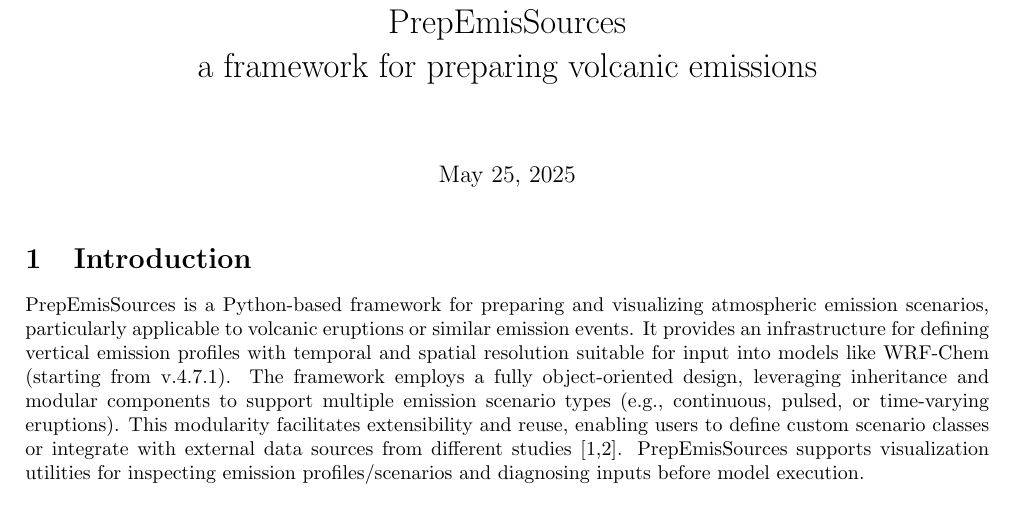
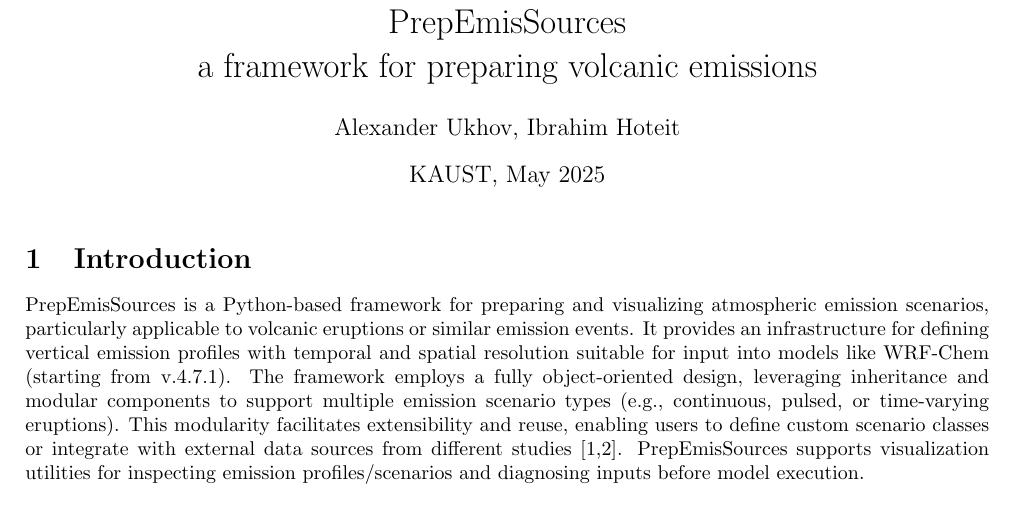
Before and after one commit to saneku/PrepEmisSources, a LaTeX document (doc/description.tex): part of page 1 of 6, cut so that both start at the same text. Compiled offline with pdfLaTeX.

Commit message:
minor changes in latex doc

```diff
--- a/doc/description.tex
+++ b/doc/description.tex
@@ -11,6 +11,8 @@
 \usepackage{graphicx} % Required for inserting images
 
 \title{PrepEmisSources \\ a framework for preparing volcanic emissions}
+\author{Alexander Ukhov, Ibrahim Hoteit}
+\date{KAUST, May 2025}
 
 \begin{document}
 
```
Also changed, not shown: doc/description.pdf, 1 other file.
